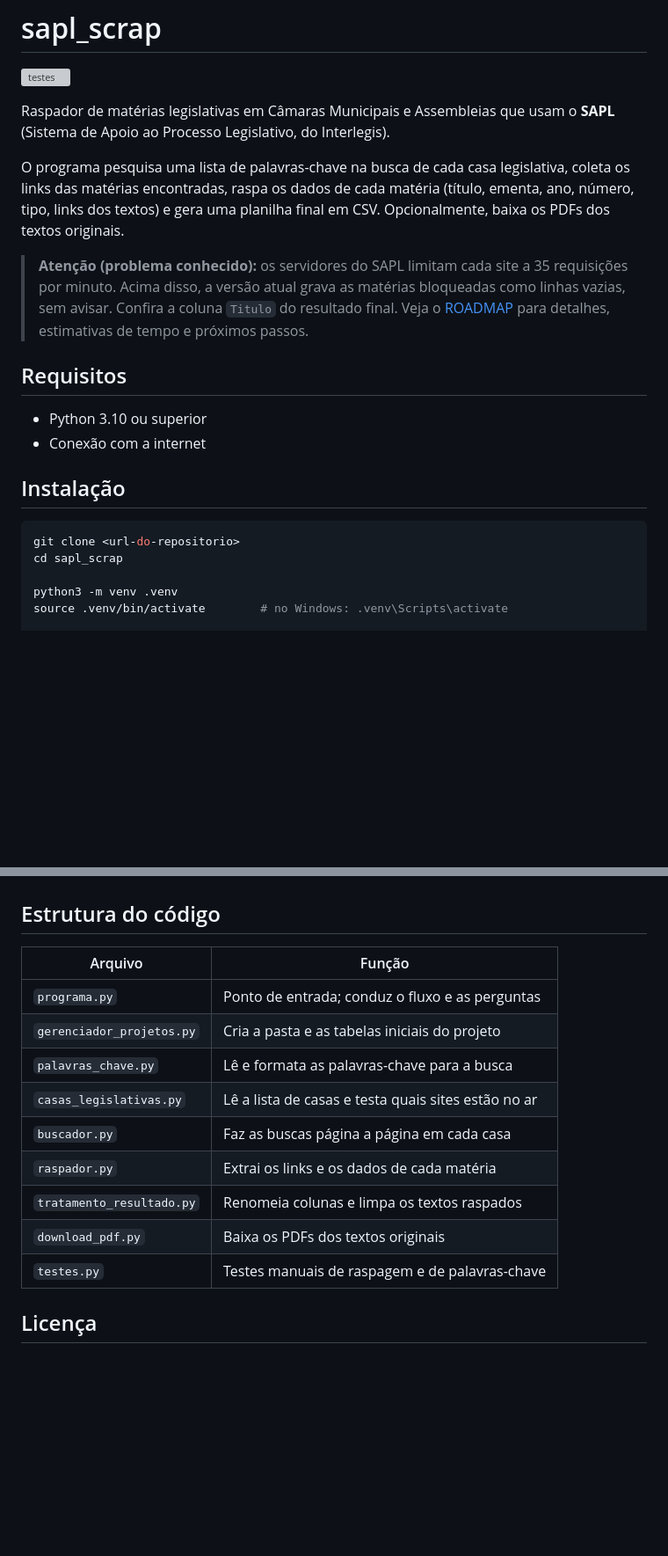
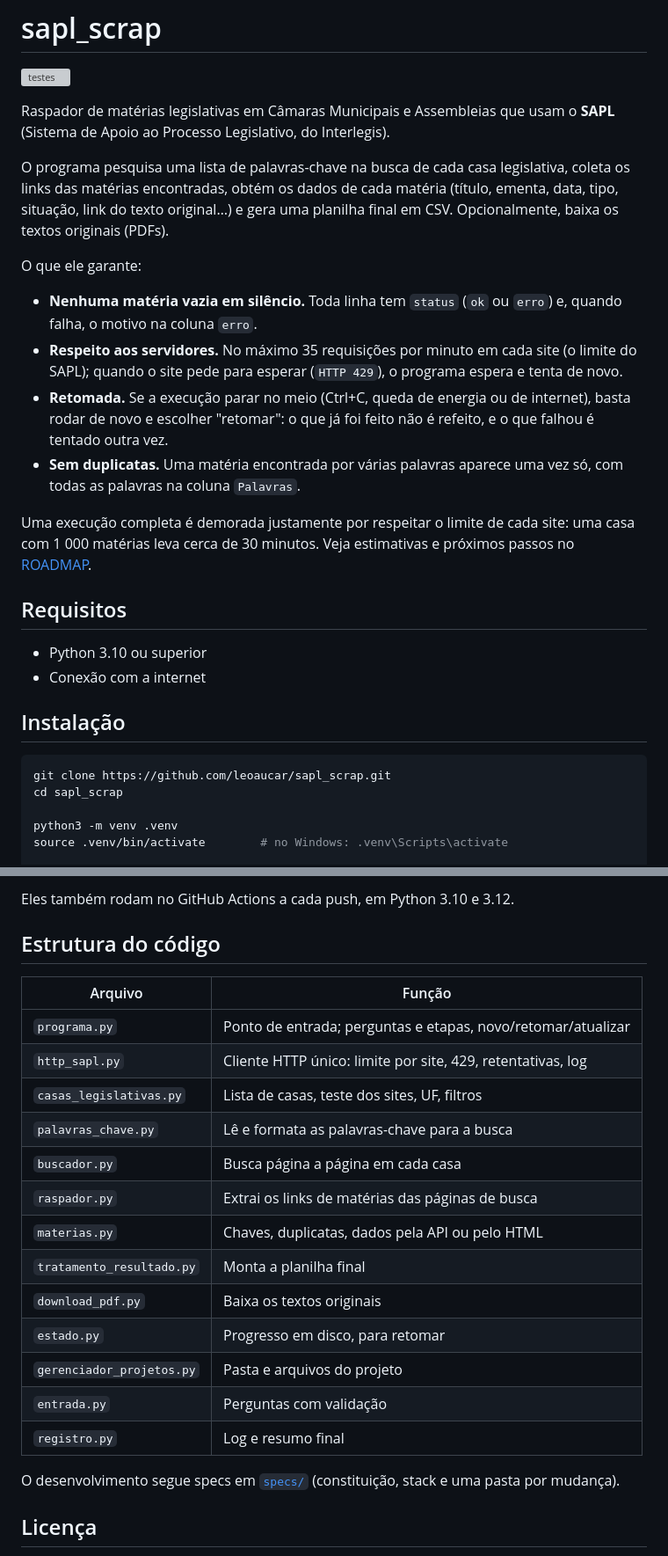
Before and after one commit to leoaucar/sapl_scrap, a Markdown page: README.md, 2 parts joined by grey strips. Shown at 88% size. Drawn GitHub-style; blank space fills up the shorter version; grey boxes are pictures that could not be loaded.

````diff
--- a/README.md
+++ b/README.md
@@ -6,15 +6,26 @@ Raspador de matérias legislativas em Câmaras Municipais e Assembleias que usam
 **SAPL** (Sistema de Apoio ao Processo Legislativo, do Interlegis).
 
 O programa pesquisa uma lista de palavras-chave na busca de cada casa legislativa,
-coleta os links das matérias encontradas, raspa os dados de cada matéria (título,
-ementa, ano, número, tipo, links dos textos) e gera uma planilha final em CSV.
-Opcionalmente, baixa os PDFs dos textos originais.
+coleta os links das matérias encontradas, obtém os dados de cada matéria (título,
+ementa, data, tipo, situação, link do texto original…) e gera uma planilha final
+em CSV. Opcionalmente, baixa os textos originais (PDFs).
 
-> **Atenção (problema conhecido):** os servidores do SAPL limitam cada site a
-> 35 requisições por minuto. Acima disso, a versão atual grava as matérias
-> bloqueadas como linhas vazias, sem avisar. Confira a coluna `Titulo` do
-> resultado final. Veja o [ROADMAP](ROADMAP.md) para detalhes, estimativas de
-> tempo e próximos passos.
+O que ele garante:
+
+- **Nenhuma matéria vazia em silêncio.** Toda linha tem `status` (`ok` ou
+  `erro`) e, quando falha, o motivo na coluna `erro`.
+- **Respeito aos servidores.** No máximo 35 requisições por minuto em cada
+  site (o limite do SAPL); quando o site pede para esperar (`HTTP 429`), o
+  programa espera e tenta de novo.
+- **Retomada.** Se a execução parar no meio (Ctrl+C, queda de energia ou de
+  internet), basta rodar de novo e escolher "retomar": o que já foi feito não
+  é refeito, e o que falhou é tentado outra vez.
+- **Sem duplicatas.** Uma matéria encontrada por várias palavras aparece uma
+  vez só, com todas as palavras na coluna `Palavras`.
+
+Uma execução completa é demorada justamente por respeitar o limite de cada
+site: uma casa com 1 000 matérias leva cerca de 30 minutos. Veja estimativas
+e próximos passos no [ROADMAP](ROADMAP.md).
 
 ## Requisitos
 
@@ -24,7 +35,7 @@ Opcionalmente, baixa os PDFs dos textos originais.
 ## Instalação
 
 ```bash
-git clone <url-do-repositorio>
+git clone https://github.com/leoaucar/sapl_scrap.git
 cd sapl_scrap
 
 python3 -m venv .venv
@@ -138,17 +206,25 @@ O arquivo é sobrescrito com as novas colunas.
+Eles também rodam no GitHub Actions a cada push, em Python 3.10 e 3.12.
 
 ## Estrutura do código
 
-| Arquivo                   | Função                                                    |
-|---------------------------|-----------------------------------------------------------|
-| `programa.py`             | Ponto de entrada; conduz o fluxo e as perguntas           |
-| `gerenciador_projetos.py` | Cria a pasta e as tabelas iniciais do projeto             |
-| `palavras_chave.py`       | Lê e formata as palavras-chave para a busca               |
-| `casas_legislativas.py`   | Lê a lista de casas e testa quais sites estão no ar       |
-| `buscador.py`             | Faz as buscas página a página em cada casa                |
-| `raspador.py`             | Extrai os links e os dados de cada matéria                |
-| `tratamento_resultado.py` | Renomeia colunas e limpa os textos raspados               |
-| `download_pdf.py`         | Baixa os PDFs dos textos originais                        |
-| `testes.py`               | Testes manuais de raspagem e de palavras-chave            |
+| Arquivo                   | Função                                                        |
+|---------------------------|---------------------------------------------------------------|
+| `programa.py`             | Ponto de entrada; perguntas e etapas, novo/retomar/atualizar  |
+| `http_sapl.py`            | Cliente HTTP único: limite por site, 429, retentativas, log   |
+| `casas_legislativas.py`   | Lista de casas, teste dos sites, UF, filtros                  |
+| `palavras_chave.py`       | Lê e formata as palavras-chave para a busca                   |
+| `buscador.py`             | Busca página a página em cada casa                            |
+| `raspador.py`             | Extrai os links de matérias das páginas de busca              |
+| `materias.py`             | Chaves, duplicatas, dados pela API ou pelo HTML               |
+| `tratamento_resultado.py` | Monta a planilha final                                        |
+| `download_pdf.py`         | Baixa os textos originais                                     |
+| `estado.py`               | Progresso em disco, para retomar                              |
+| `gerenciador_projetos.py` | Pasta e arquivos do projeto                                   |
+| `entrada.py`              | Perguntas com validação                                       |
+| `registro.py`             | Log e resumo final                                            |
+
+O desenvolvimento segue specs em [`specs/`](specs/) (constituição, stack e uma
+pasta por mudança).
 
 ## Licença
 
````
Also changed, not shown: other parts of README.md (+94 -37 lines), ROADMAP.md (+17 -12 lines), specs/2026-10-24-runtime-improvements/tasks.md (+1 -1 lines).
